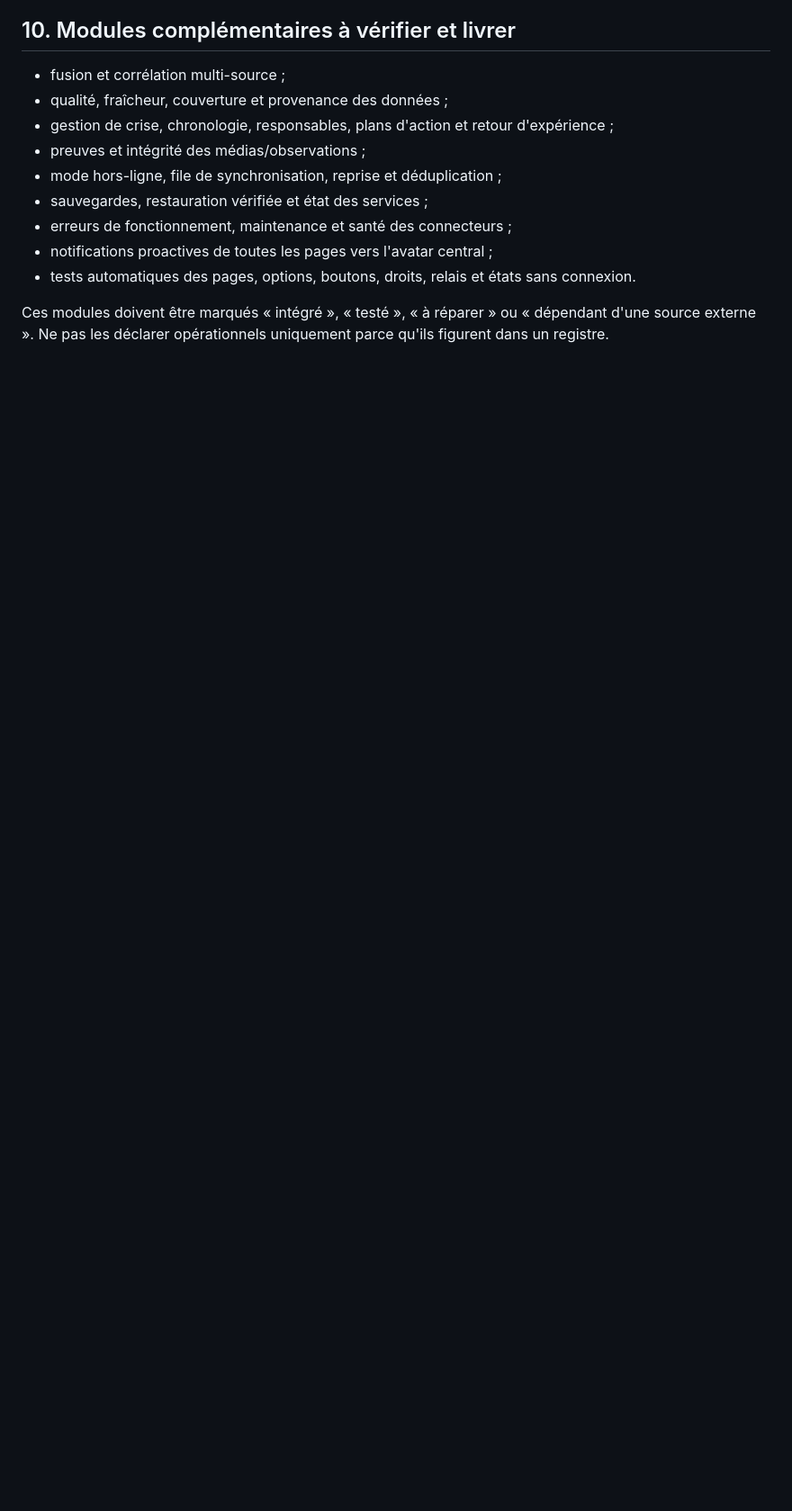
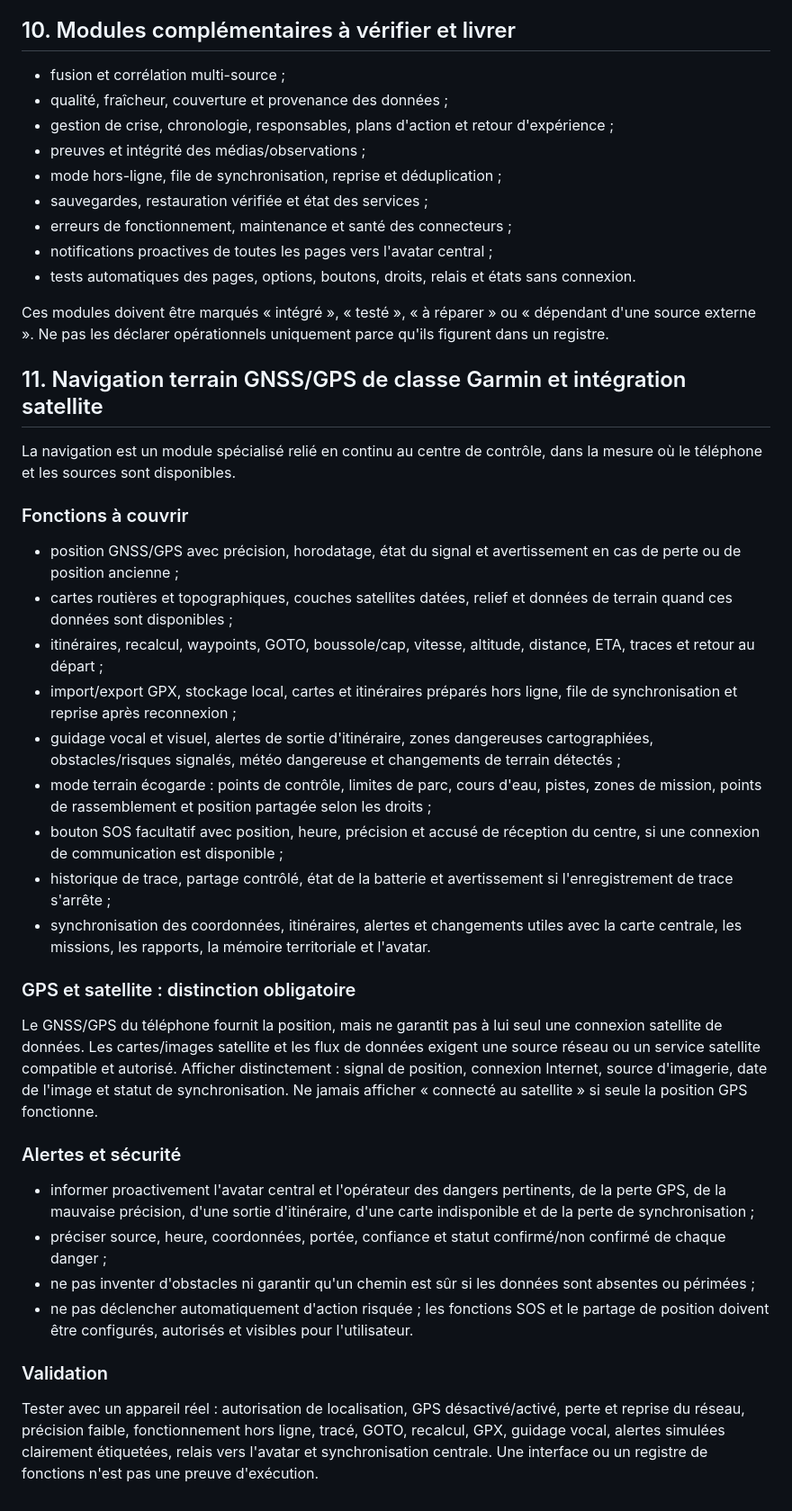
Before and after one commit to gabnog39-boop/GABON-360-AI, a Markdown page: docs/CONTROL_CENTER_REQUIREMENTS.md, the part around the change. Shown at 90% size. GitHub-like rendering; blank space fills up the shorter version.

Commit message:
Documenter navigation terrain Garmin, satellite et alertes proactives

```diff
--- a/docs/CONTROL_CENTER_REQUIREMENTS.md
+++ b/docs/CONTROL_CENTER_REQUIREMENTS.md
@@ -156,3 +156,31 @@ Règles du relais :
 - tests automatiques des pages, options, boutons, droits, relais et états sans connexion.
 
 Ces modules doivent être marqués « intégré », « testé », « à réparer » ou « dépendant d'une source externe ». Ne pas les déclarer opérationnels uniquement parce qu'ils figurent dans un registre.
+
+
+## 11. Navigation terrain GNSS/GPS de classe Garmin et intégration satellite
+
+La navigation est un module spécialisé relié en continu au centre de contrôle, dans la mesure où le téléphone et les sources sont disponibles.
+
+### Fonctions à couvrir
+- position GNSS/GPS avec précision, horodatage, état du signal et avertissement en cas de perte ou de position ancienne ;
+- cartes routières et topographiques, couches satellites datées, relief et données de terrain quand ces données sont disponibles ;
+- itinéraires, recalcul, waypoints, GOTO, boussole/cap, vitesse, altitude, distance, ETA, traces et retour au départ ;
+- import/export GPX, stockage local, cartes et itinéraires préparés hors ligne, file de synchronisation et reprise après reconnexion ;
+- guidage vocal et visuel, alertes de sortie d'itinéraire, zones dangereuses cartographiées, obstacles/risques signalés, météo dangereuse et changements de terrain détectés ;
+- mode terrain écogarde : points de contrôle, limites de parc, cours d'eau, pistes, zones de mission, points de rassemblement et position partagée selon les droits ;
+- bouton SOS facultatif avec position, heure, précision et accusé de réception du centre, si une connexion de communication est disponible ;
+- historique de trace, partage contrôlé, état de la batterie et avertissement si l'enregistrement de trace s'arrête ;
+- synchronisation des coordonnées, itinéraires, alertes et changements utiles avec la carte centrale, les missions, les rapports, la mémoire territoriale et l'avatar.
+
+### GPS et satellite : distinction obligatoire
+Le GNSS/GPS du téléphone fournit la position, mais ne garantit pas à lui seul une connexion satellite de données. Les cartes/images satellite et les flux de données exigent une source réseau ou un service satellite compatible et autorisé. Afficher distinctement : signal de position, connexion Internet, source d'imagerie, date de l'image et statut de synchronisation. Ne jamais afficher « connecté au satellite » si seule la position GPS fonctionne.
+
+### Alertes et sécurité
+- informer proactivement l'avatar central et l'opérateur des dangers pertinents, de la perte GPS, de la mauvaise précision, d'une sortie d'itinéraire, d'une carte indisponible et de la perte de synchronisation ;
+- préciser source, heure, coordonnées, portée, confiance et statut confirmé/non confirmé de chaque danger ;
+- ne pas inventer d'obstacles ni garantir qu'un chemin est sûr si les données sont absentes ou périmées ;
+- ne pas déclencher automatiquement d'action risquée ; les fonctions SOS et le partage de position doivent être configurés, autorisés et visibles pour l'utilisateur.
+
+### Validation
+Tester avec un appareil réel : autorisation de localisation, GPS désactivé/activé, perte et reprise du réseau, précision faible, fonctionnement hors ligne, tracé, GOTO, recalcul, GPX, guidage vocal, alertes simulées clairement étiquetées, relais vers l'avatar et synchronisation centrale. Une interface ou un registre de fonctions n'est pas une preuve d'exécution.
```
